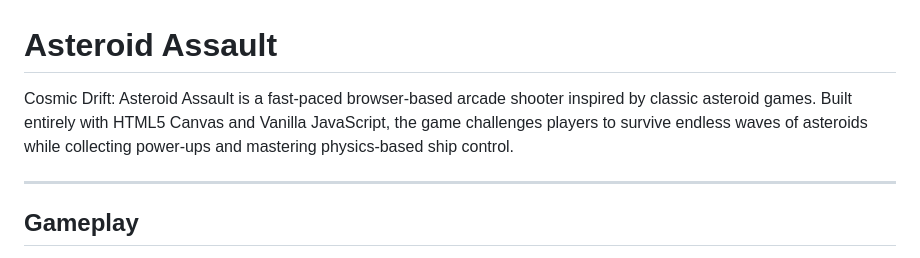
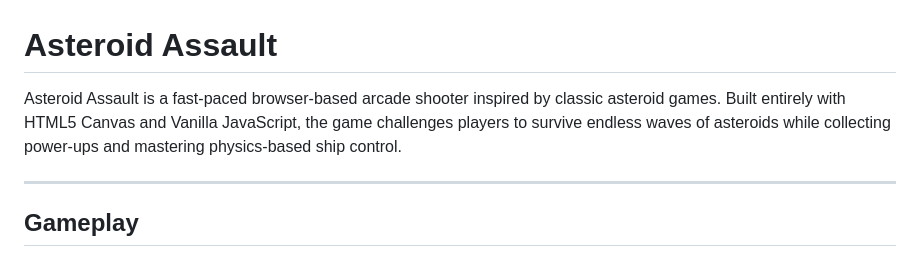
Before and after one commit to mejatinrajani/Asteroid-Assault, a Markdown page: README.md, the part around the change. Rendered like a GitHub page.

```diff
--- a/README.md
+++ b/README.md
@@ -1,6 +1,6 @@
 # Asteroid Assault
 
-Cosmic Drift: Asteroid Assault is a fast-paced browser-based arcade shooter inspired by classic asteroid games. Built entirely with HTML5 Canvas and Vanilla JavaScript, the game challenges players to survive endless waves of asteroids while collecting power-ups and mastering physics-based ship control.
+Asteroid Assault is a fast-paced browser-based arcade shooter inspired by classic asteroid games. Built entirely with HTML5 Canvas and Vanilla JavaScript, the game challenges players to survive endless waves of asteroids while collecting power-ups and mastering physics-based ship control.
 
 ---
 
```
